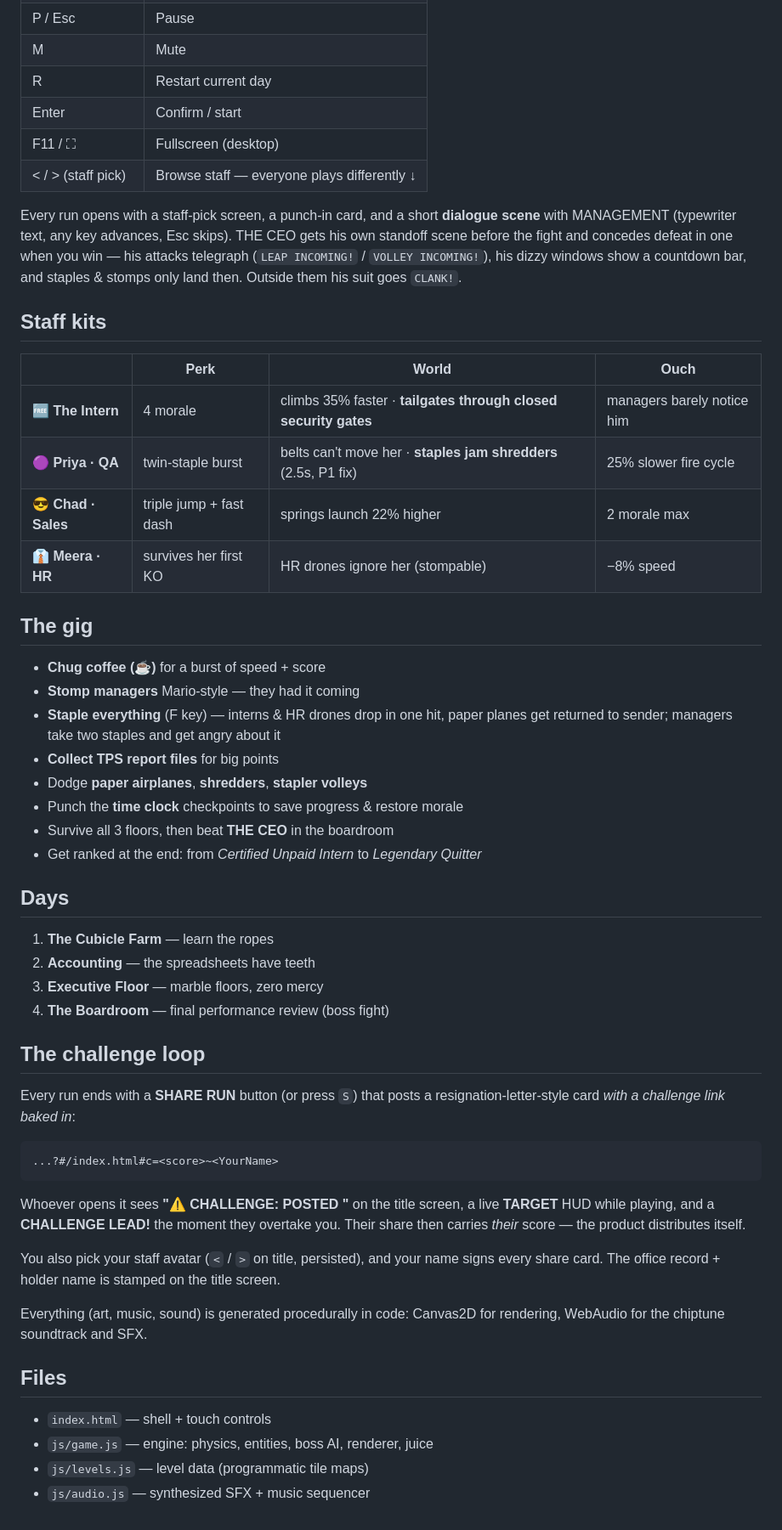
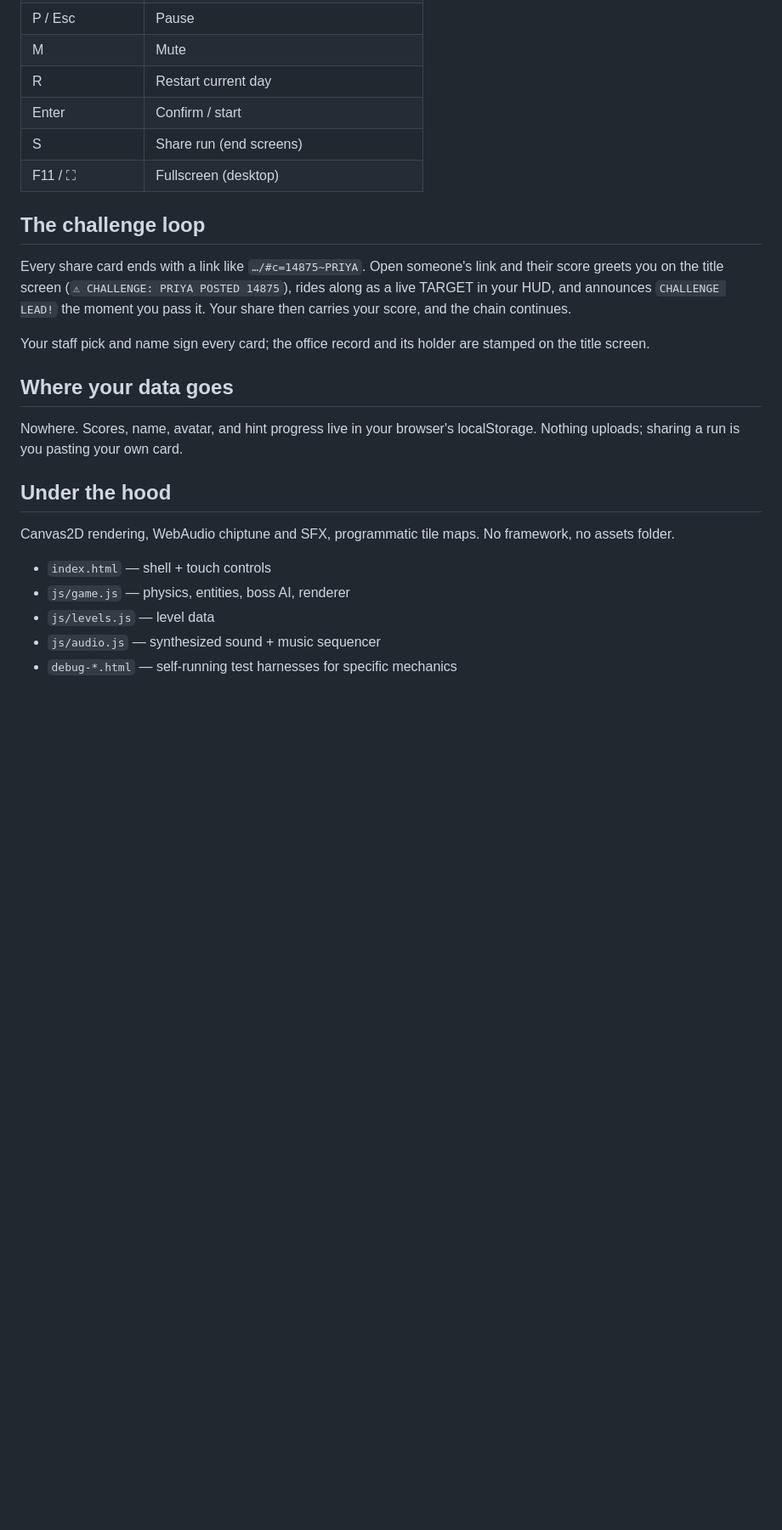
Before and after one commit to udit-001/daily-grind, a Markdown page: README.md, the part around one of its changes. Shown at 85% size. Drawn GitHub-style; blank space fills up the shorter version.

Commit message:
README: rewrite as pitch — fix drifted level names & ranks, play-it-first structure

````diff
--- a/README.md
+++ b/README.md
@@ -19,68 +45,25 @@ Escape the building — floor by floor — and quit gloriously.
 | M | Mute |
 | R | Restart current day |
 | Enter | Confirm / start |
+| S | Share run (end screens) |
 | F11 / ⛶ | Fullscreen (desktop) |
-| < / > (staff pick) | Browse staff — everyone plays differently ↓ |
-
-Every run opens with a staff-pick screen, a punch-in card, and a short
-**dialogue scene** with MANAGEMENT (typewriter text, any key advances,
-Esc skips). THE CEO gets his own standoff scene before the fight and
-concedes defeat in one when you win — his attacks telegraph
-(`LEAP INCOMING!` / `VOLLEY INCOMING!`), his dizzy windows show a
-countdown bar, and staples & stomps only land then. Outside them his
-suit goes `CLANK!`.
-
-## Staff kits
-
-| | Perk | World | Ouch |
-| --- | --- | --- | --- |
-| 🆓 **The Intern** | 4 morale | climbs 35% faster · **tailgates through closed security gates** | managers barely notice him |
-| 🟣 **Priya · QA** | twin-staple burst | belts can't move her · **staples jam shredders** (2.5s, P1 fix) | 25% slower fire cycle |
-| 😎 **Chad · Sales** | triple jump + fast dash | springs launch 22% higher | 2 morale max |
-| 👔 **Meera · HR** | survives her first KO | HR drones ignore her (stompable) | −8% speed |
-
-## The gig
-
-- **Chug coffee (☕)** for a burst of speed + score
-- **Stomp managers** Mario-style — they had it coming
-- **Staple everything** (F key) — interns & HR drones drop in one hit, paper planes get returned to sender; managers take two staples and get angry about it
-- **Collect TPS report files** for big points
-- Dodge **paper airplanes**, **shredders**, **stapler volleys**
-- Punch the **time clock** checkpoints to save progress & restore morale
-- Survive all 3 floors, then beat **THE CEO** in the boardroom
-- Get ranked at the end: from *Certified Unpaid Intern* to *Legendary Quitter*
-
-## Days
-
-1. **The Cubicle Farm** — learn the ropes
-2. **Accounting** — the spreadsheets have teeth
-3. **Executive Floor** — marble floors, zero mercy
-4. **The Boardroom** — final performance review (boss fight)
 
 ## The challenge loop
 
-Every run ends with a **SHARE RUN** button (or press `S`) that posts a
-resignation-letter-style card *with a challenge link baked in*:
+Every share card ends with a link like `…/#c=14875~PRIYA`. Open someone's link and their score greets you on the title screen (`⚠ CHALLENGE: PRIYA POSTED 14875`), rides along as a live TARGET in your HUD, and announces `CHALLENGE LEAD!` the moment you pass it. Your share then carries your score, and the chain continues.
 
-```
-...?#/index.html#c=<score>~<YourName>
-```
+Your staff pick and name sign every card; the office record and its holder are stamped on the title screen.
 
-Whoever opens it sees **"⚠ CHALLENGE: <YOUR NAME> POSTED <score>"** on the
-title screen, a live **TARGET** HUD while playing, and a **CHALLENGE LEAD!**
-the moment they overtake you. Their share then carries *their* score — the
-product distributes itself.
+## Where your data goes
 
-You also pick your staff avatar (`<` / `>` on title, persisted), and your
-name signs every share card. The office record + holder name is stamped on
-the title screen.
+Nowhere. Scores, name, avatar, and hint progress live in your browser's localStorage. Nothing uploads; sharing a run is you pasting your own card.
 
-Everything (art, music, sound) is generated procedurally in code:
-Canvas2D for rendering, WebAudio for the chiptune soundtrack and SFX.
+## Under the hood
 
-## Files
+Canvas2D rendering, WebAudio chiptune and SFX, programmatic tile maps. No framework, no assets folder.
 
 - `index.html` — shell + touch controls
-- `js/game.js` — engine: physics, entities, boss AI, renderer, juice
-- `js/levels.js` — level data (programmatic tile maps)
-- `js/audio.js` — synthesized SFX + music sequencer
+- `js/game.js` — physics, entities, boss AI, renderer
+- `js/levels.js` — level data
+- `js/audio.js` — synthesized sound + music sequencer
+- `debug-*.html` — self-running test harnesses for specific mechanics
````
Also changed, not shown: other parts of README.md (+30 -4 lines).
